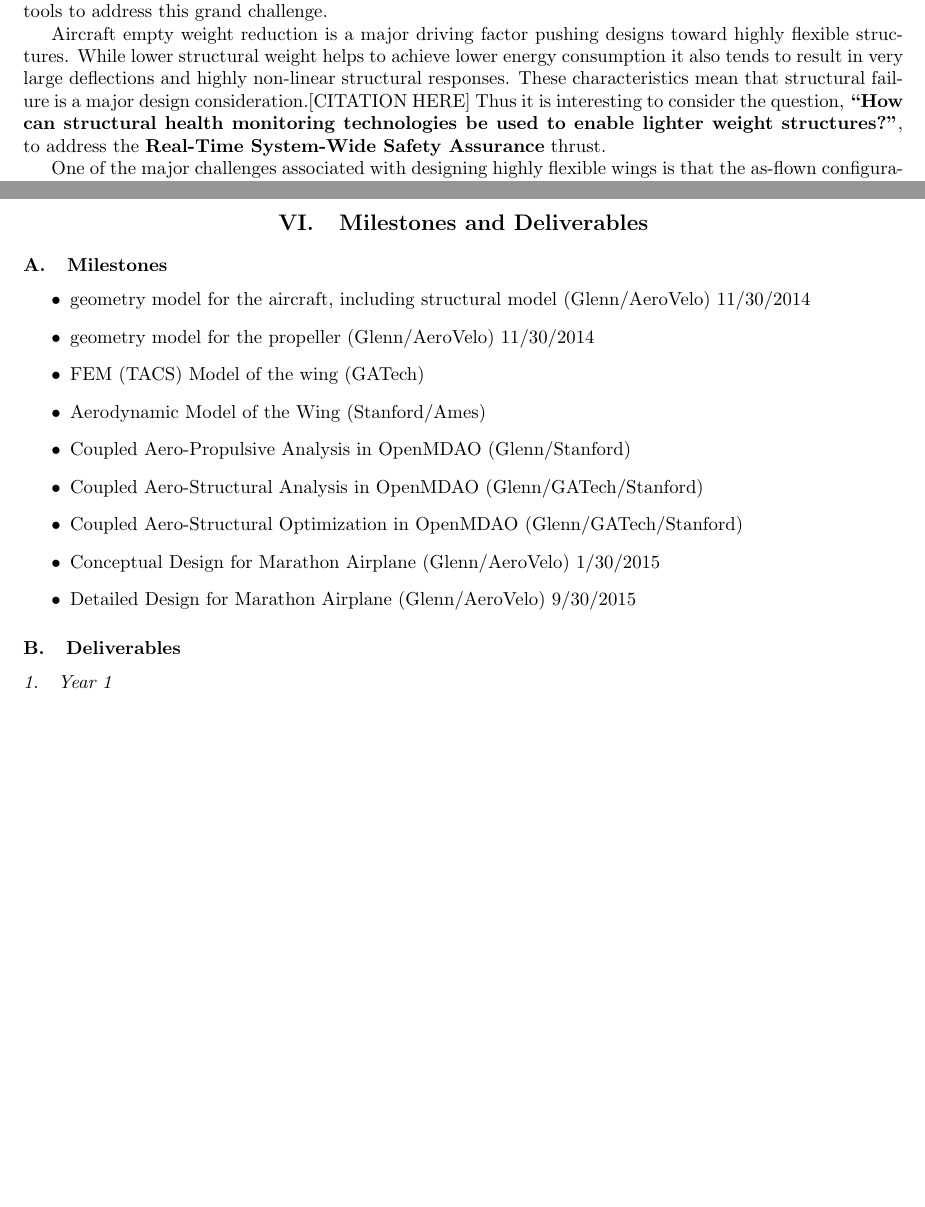
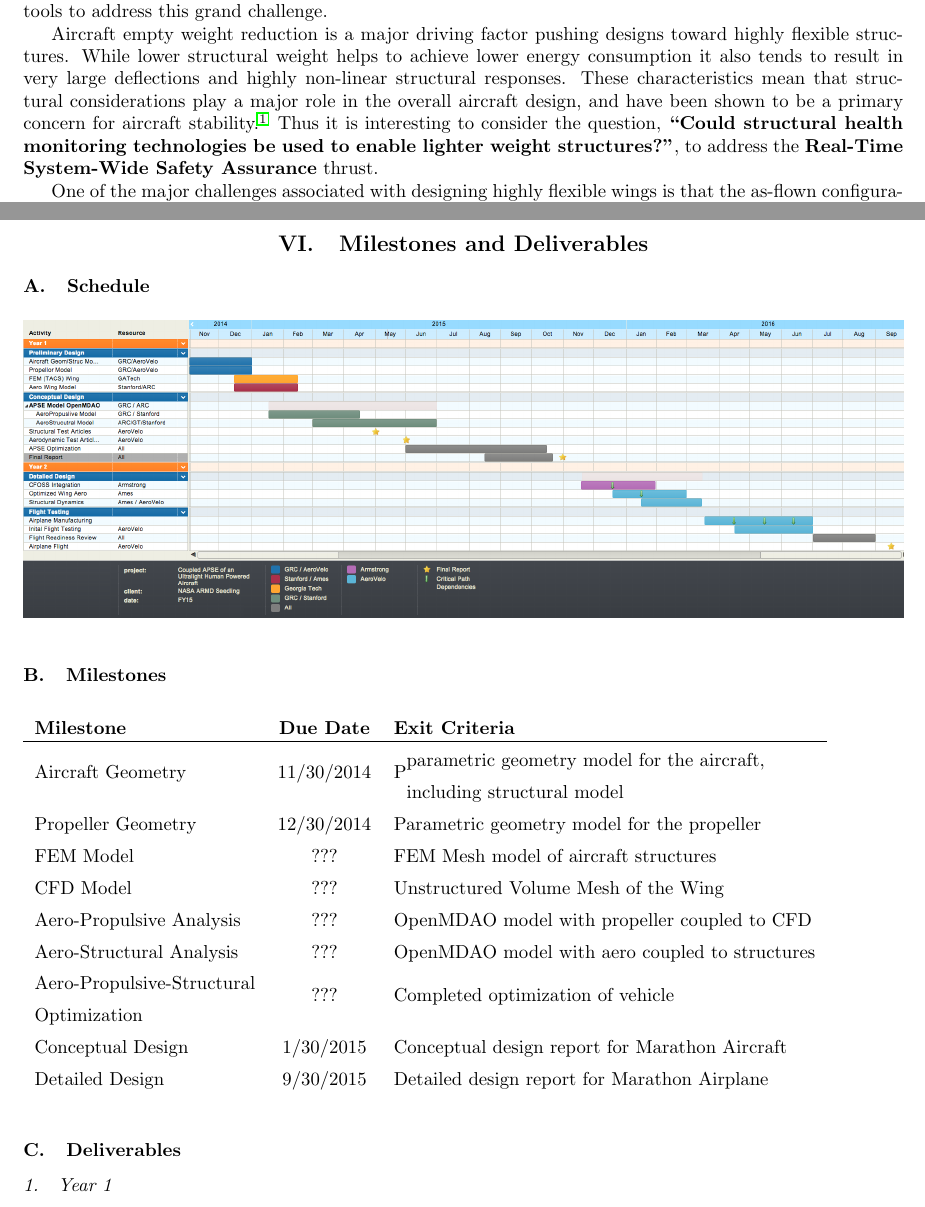
Before and after one commit to JustinSGray/Seedling2015, a LaTeX paper (proposal.tex): two parts of pages 2 and 11 of 12 before the commit and two parts of pages 2 and 11 of 13 after it, joined at a grey line, cut so that both start at the same text, the shorter picture padded with empty space. Compiled offline with pdfLaTeX.

Commit message:
gant chart

```diff
--- a/proposal.tex
+++ b/proposal.tex
@@ -76,8 +76,9 @@
     Aircraft empty weight reduction is a major driving factor pushing designs toward highly flexible structures.
     While lower structural weight helps to achieve lower energy consumption it also tends to result in very large
     deflections and highly non-linear structural responses. These characteristics mean that
-    structural failure is a major design consideration.[CITATION HERE] Thus it is interesting to consider the question,
-    \textbf{``How can structural health monitoring technologies be used to enable lighter
+    structural considerations play a major role in the overall aircraft design, and have been shown to be a primary
+    concern for aircraft stability\cite{heliosfailure_2007}. Thus it is interesting to consider the question,
+    \textbf{``Could structural health monitoring technologies be used to enable lighter
     weight structures?''}, to address the \textbf{Real­-Time System­-Wide Safety Assurance} thrust.
 
     One of the major challenges associated with designing highly flexible wings is that the as-flown configuration
@@ -551,18 +552,23 @@ step.
 
 
 \section{Milestones and Deliverables}
+    \subsection{Schedule}
+        \begin{figure}
+            \includegraphics[width=\textwidth]{images/Gantt_v1}
+        \end{figure}
     \subsection{Milestones}
-        \begin{itemize}
-            \item geometry model for the aircraft, including structural model (Glenn/AeroVelo) 11/30/2014
-            \item geometry model for the propeller (Glenn/AeroVelo) 11/30/2014
-            \item FEM (TACS) Model of the wing (GATech)
-            \item Aerodynamic Model of the Wing (Stanford/Ames)
-            \item Coupled Aero-Propulsive Analysis in OpenMDAO (Glenn/Stanford)
-            \item Coupled Aero-Structural Analysis in OpenMDAO (Glenn/GATech/Stanford)
-            \item Coupled Aero-Structural Optimization in OpenMDAO (Glenn/GATech/Stanford)
-            \item Conceptual Design for Marathon Airplane (Glenn/AeroVelo) 1/30/2015
-            \item Detailed Design for Marathon Airplane (Glenn/AeroVelo) 9/30/2015
-        \end{itemize}
+        \begin{table}\begin{tabular}{lcl}
+            \textbf{Milestone} & \textbf{Due Date} & \textbf{Exit Criteria} \\ \hline
+            Aircraft Geometry & 11/30/2014 & P\bigcell{l}{parametric geometry model for the aircraft, \\ including structural model}  \\
+            Propeller Geometry & 12/30/2014 & Parametric geometry model for the propeller \\
+            FEM Model & ??? & FEM Mesh model of aircraft structures \\
+            CFD Model & ??? & Unstructured Volume Mesh of the Wing \\
+            Aero-Propulsive Analysis & ??? & OpenMDAO model with propeller coupled to CFD \\
+            Aero-Structural Analysis & ??? & OpenMDAO model with aero coupled to structures \\
+            \bigcell{l}{Aero-Propulsive-Structural \\ Optimization} & ??? & Completed optimization of vehicle \\
+            Conceptual Design & 1/30/2015 & Conceptual design report for Marathon Aircraft  \\
+            Detailed Design & 9/30/2015 & Detailed design report for Marathon Airplane
+        \end{tabular}\end{table}
 
     \subsection{Deliverables}
         \subsubsection{Year 1}
```
Also changed, not shown: references.bib (+7 -0 lines), 1 other file.
